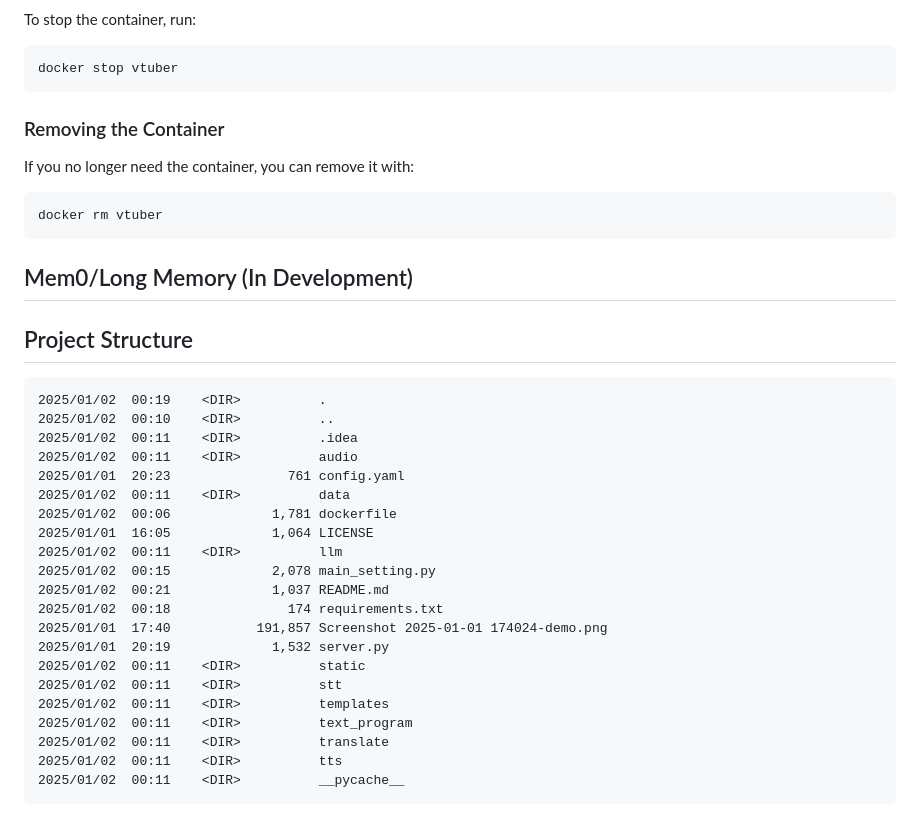
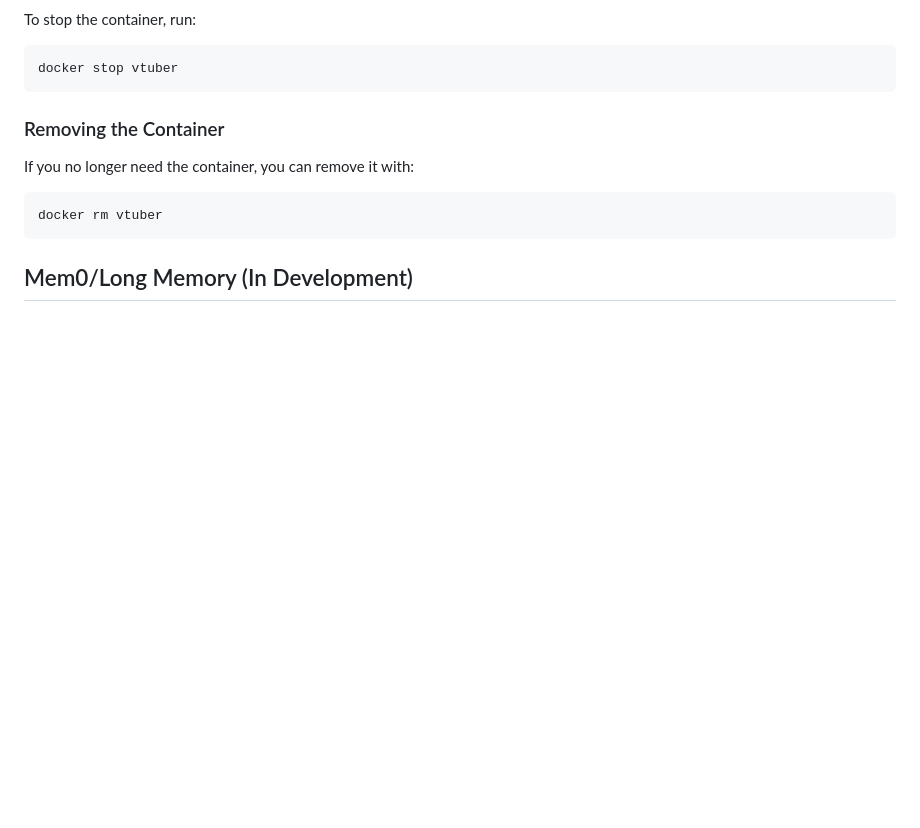
Before and after one commit to toke648/AI-Interactive-LLM-VTuber, a Markdown page: README.md, the part around the change. Rendered like a GitHub page; blank space fills up the shorter version.

````diff
--- a/README.md
+++ b/README.md
@@ -95,29 +95,3 @@ If you no longer need the container, you can remove it with:
 docker rm vtuber
 ```
 ## Mem0/Long Memory (In Development)
-
-## Project Structure
-
-```
-2025/01/02  00:19    <DIR>          .
-2025/01/02  00:10    <DIR>          ..
-2025/01/02  00:11    <DIR>          .idea
-2025/01/02  00:11    <DIR>          audio
-2025/01/01  20:23               761 config.yaml
-2025/01/02  00:11    <DIR>          data
-2025/01/02  00:06             1,781 dockerfile
-2025/01/01  16:05             1,064 LICENSE
-2025/01/02  00:11    <DIR>          llm
-2025/01/02  00:15             2,078 main_setting.py
-2025/01/02  00:21             1,037 README.md
-2025/01/02  00:18               174 requirements.txt
-2025/01/01  17:40           191,857 Screenshot 2025-01-01 174024-demo.png
-2025/01/01  20:19             1,532 server.py
-2025/01/02  00:11    <DIR>          static
-2025/01/02  00:11    <DIR>          stt
-2025/01/02  00:11    <DIR>          templates
-2025/01/02  00:11    <DIR>          text_program
-2025/01/02  00:11    <DIR>          translate
-2025/01/02  00:11    <DIR>          tts
-2025/01/02  00:11    <DIR>          __pycache__
-```
````
